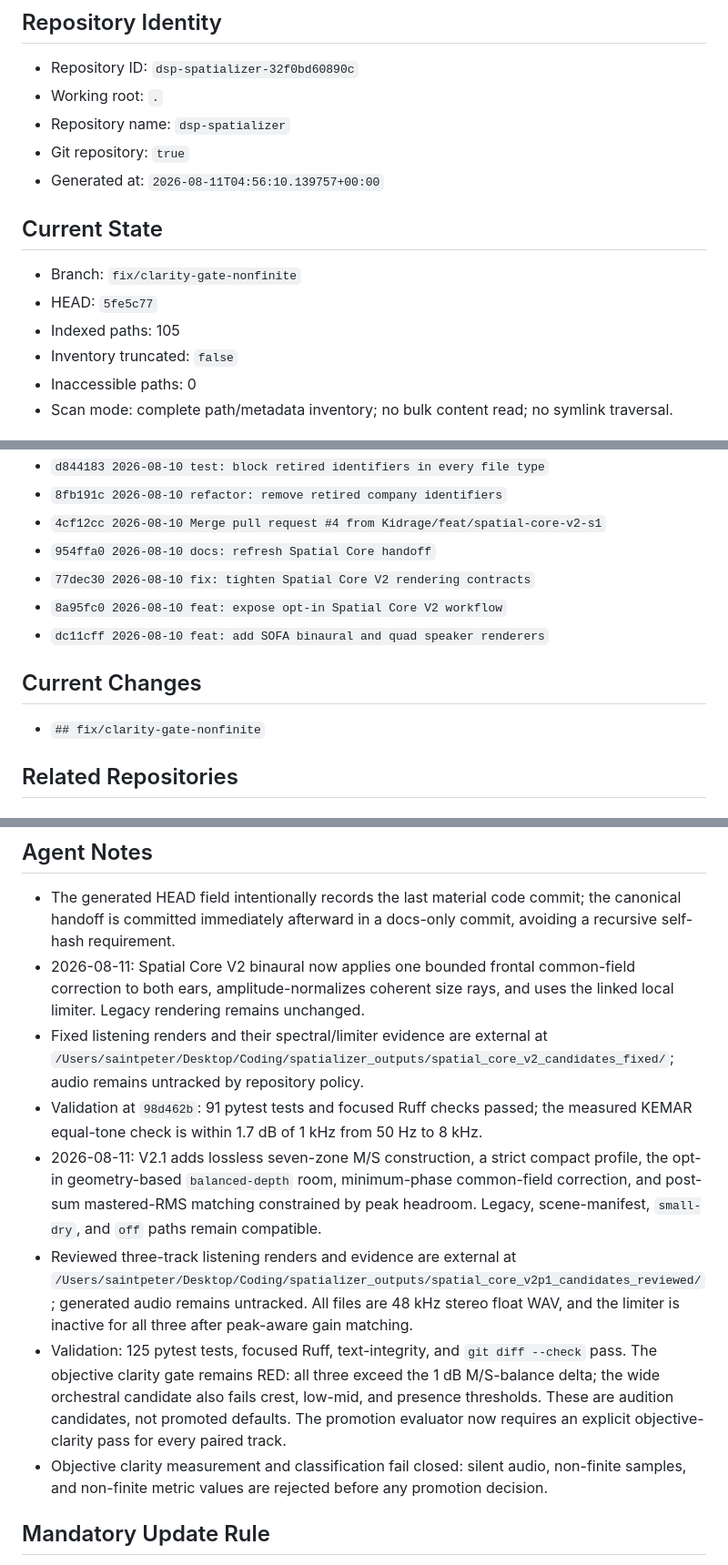
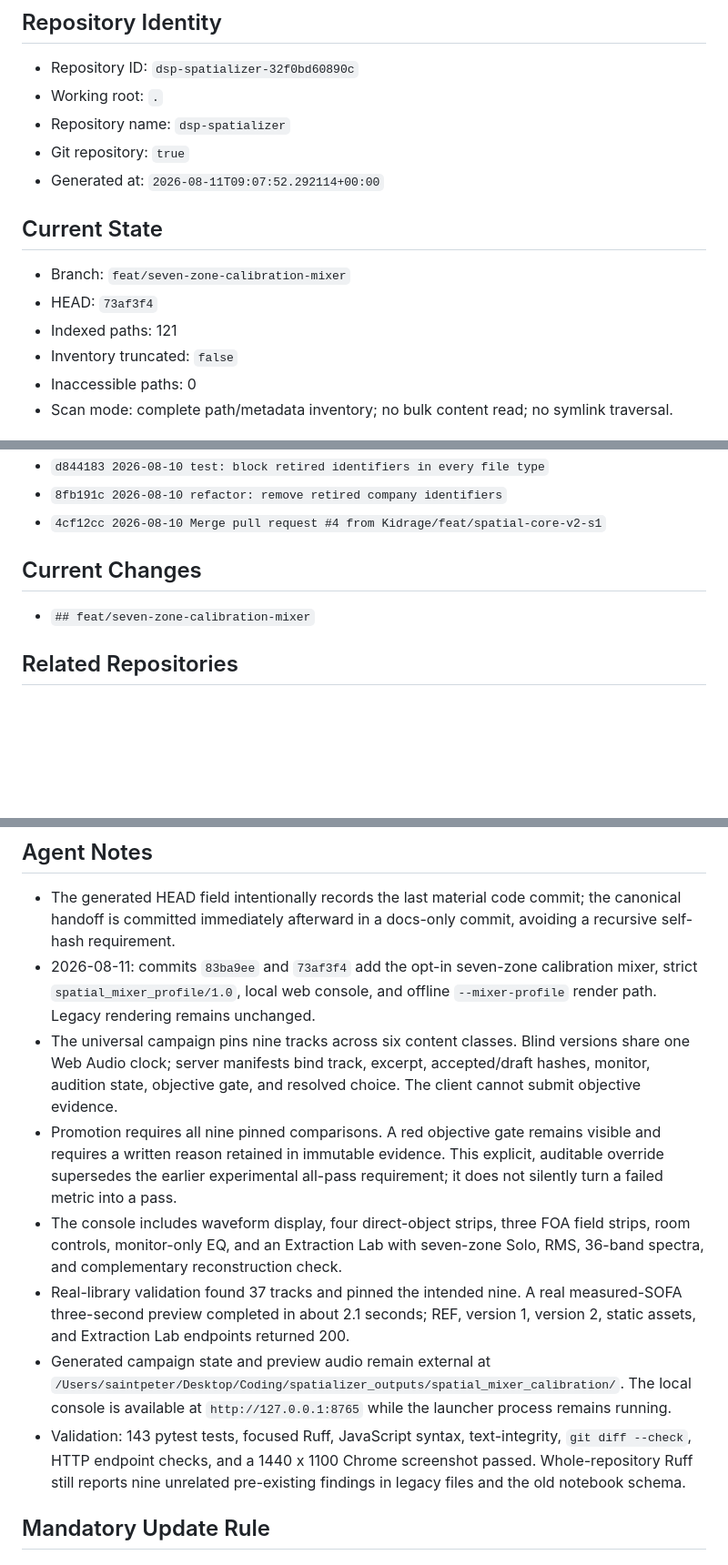
Before and after one commit to Kidrage/DSP-Spacializer, a Markdown page: PROJECT_HANDOFF.md, 3 parts joined by grey strips. Shown at 91% size. GitHub-like rendering; blank space fills up the shorter version.

Commit message:
docs: refresh seven-zone mixer handoff

```diff
--- a/PROJECT_HANDOFF.md
+++ b/PROJECT_HANDOFF.md
@@ -9,13 +9,13 @@
 - Working root: `.`
 - Repository name: `dsp-spatializer`
 - Git repository: `true`
-- Generated at: `2026-08-11T04:56:10.139757+00:00`
+- Generated at: `2026-08-11T09:07:52.292114+00:00`
 
 ## Current State
 
-- Branch: `fix/clarity-gate-nonfinite`
-- HEAD: `5fe5c77`
-- Indexed paths: 105
+- Branch: `feat/seven-zone-calibration-mixer`
+- HEAD: `73af3f4`
+- Indexed paths: 121
 - Inventory truncated: `false`
 - Inaccessible paths: 0
 - Scan mode: complete path/metadata inventory; no bulk content read; no symlink traversal.
@@ -105,14 +115,10 @@
 - `d844183 2026-08-10 test: block retired identifiers in every file type`
 - `8fb191c 2026-08-10 refactor: remove retired company identifiers`
 - `4cf12cc 2026-08-10 Merge pull request #4 from Kidrage/feat/spatial-core-v2-s1`
-- `954ffa0 2026-08-10 docs: refresh Spatial Core handoff`
-- `77dec30 2026-08-10 fix: tighten Spatial Core V2 rendering contracts`
-- `8a95fc0 2026-08-10 feat: expose opt-in Spatial Core V2 workflow`
-- `dc11cff 2026-08-10 feat: add SOFA binaural and quad speaker renderers`
 
 ## Current Changes
 
-- `## fix/clarity-gate-nonfinite`
+- `## feat/seven-zone-calibration-mixer`
 
 ## Related Repositories
 
@@ -187,32 +194,31 @@
 - The generated HEAD field intentionally records the last material code commit;
   the canonical handoff is committed immediately afterward in a docs-only
   commit, avoiding a recursive self-hash requirement.
-- 2026-08-11: Spatial Core V2 binaural now applies one bounded frontal
-  common-field correction to both ears, amplitude-normalizes coherent size
-  rays, and uses the linked local limiter. Legacy rendering remains unchanged.
-- Fixed listening renders and their spectral/limiter evidence are external at
-  `/Users/saintpeter/Desktop/Coding/spatializer_outputs/spatial_core_v2_candidates_fixed/`;
-  audio remains untracked by repository policy.
-- Validation at `98d462b`: 91 pytest tests and focused Ruff checks passed; the
-  measured KEMAR equal-tone check is within 1.7 dB of 1 kHz from 50 Hz to 8 kHz.
-- 2026-08-11: V2.1 adds lossless seven-zone M/S construction, a strict compact
-  profile, the opt-in geometry-based `balanced-depth` room, minimum-phase
-  common-field correction, and post-sum mastered-RMS matching constrained by
-  peak headroom. Legacy, scene-manifest, `small-dry`, and `off` paths remain
-  compatible.
-- Reviewed three-track listening renders and evidence are external at
-  `/Users/saintpeter/Desktop/Coding/spatializer_outputs/spatial_core_v2p1_candidates_reviewed/`;
-  generated audio remains untracked. All files are 48 kHz stereo float WAV,
-  and the limiter is inactive for all three after peak-aware gain matching.
-- Validation: 125 pytest tests, focused Ruff, text-integrity, and
-  `git diff --check` pass. The objective clarity gate remains RED: all three
-  exceed the 1 dB M/S-balance delta; the wide orchestral candidate also fails
-  crest, low-mid, and presence thresholds. These are audition candidates, not
-  promoted defaults. The promotion evaluator now requires an explicit
-  objective-clarity pass for every paired track.
-- Objective clarity measurement and classification fail closed: silent audio,
-  non-finite samples, and non-finite metric values are rejected before any
-  promotion decision.
+- 2026-08-11: commits `83ba9ee` and `73af3f4` add the opt-in seven-zone
+  calibration mixer, strict `spatial_mixer_profile/1.0`, local web console, and
+  offline `--mixer-profile` render path. Legacy rendering remains unchanged.
+- The universal campaign pins nine tracks across six content classes. Blind
+  versions share one Web Audio clock; server manifests bind track, excerpt,
+  accepted/draft hashes, monitor, audition state, objective gate, and resolved
+  choice. The client cannot submit objective evidence.
+- Promotion requires all nine pinned comparisons. A red objective gate remains
+  visible and requires a written reason retained in immutable evidence. This
+  explicit, auditable override supersedes the earlier experimental all-pass
+  requirement; it does not silently turn a failed metric into a pass.
+- The console includes waveform display, four direct-object strips, three FOA
+  field strips, room controls, monitor-only EQ, and an Extraction Lab with
+  seven-zone Solo, RMS, 36-band spectra, and complementary reconstruction check.
+- Real-library validation found 37 tracks and pinned the intended nine. A real
+  measured-SOFA three-second preview completed in about 2.1 seconds; REF,
+  version 1, version 2, static assets, and Extraction Lab endpoints returned 200.
+- Generated campaign state and preview audio remain external at
+  `/Users/saintpeter/Desktop/Coding/spatializer_outputs/spatial_mixer_calibration/`.
+  The local console is available at `http://127.0.0.1:8765` while the launcher
+  process remains running.
+- Validation: 143 pytest tests, focused Ruff, JavaScript syntax,
+  text-integrity, `git diff --check`, HTTP endpoint checks, and a 1440 x 1100
+  Chrome screenshot passed. Whole-repository Ruff still reports nine unrelated
+  pre-existing findings in legacy files and the old notebook schema.
 <!-- AGENT_NOTES_END -->
 
 ## Mandatory Update Rule
```
Also changed, not shown: other parts of PROJECT_HANDOFF.md (+22 -11 lines).
